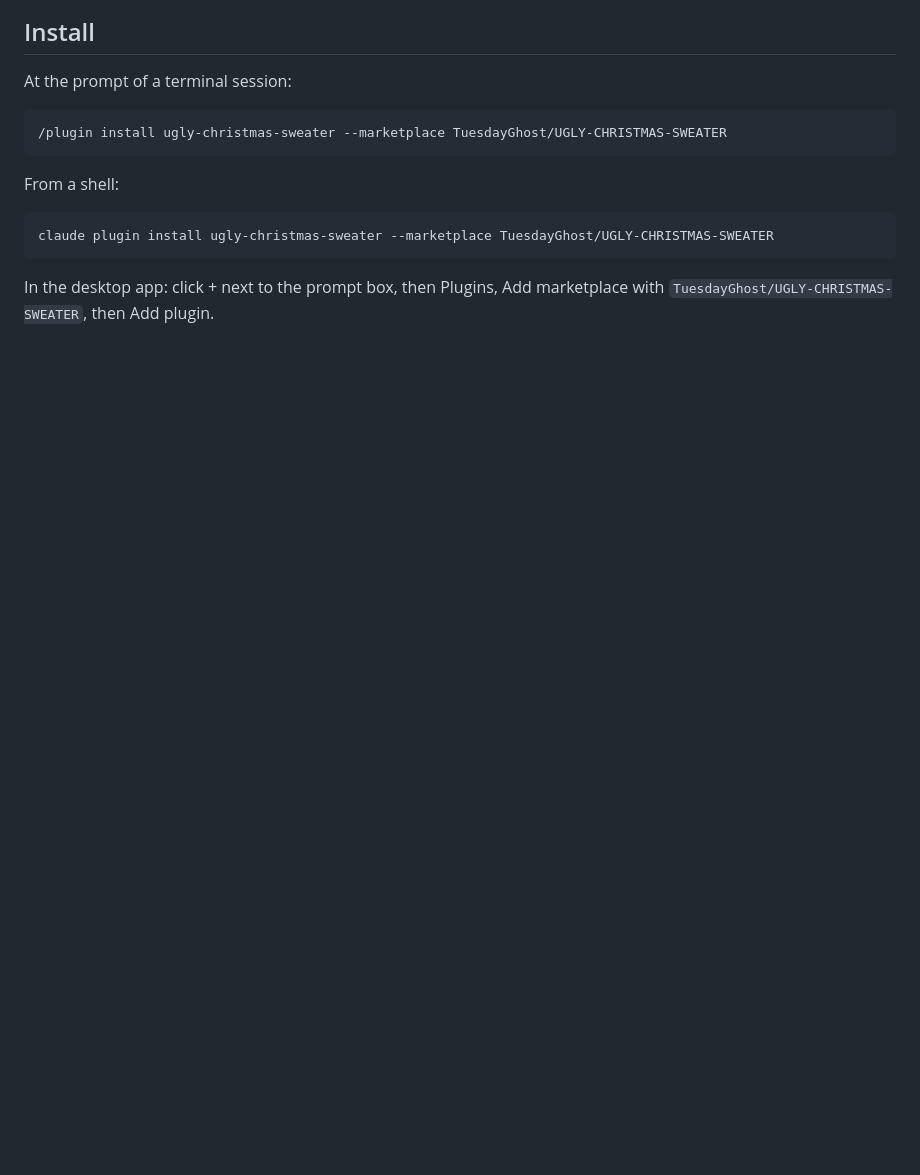
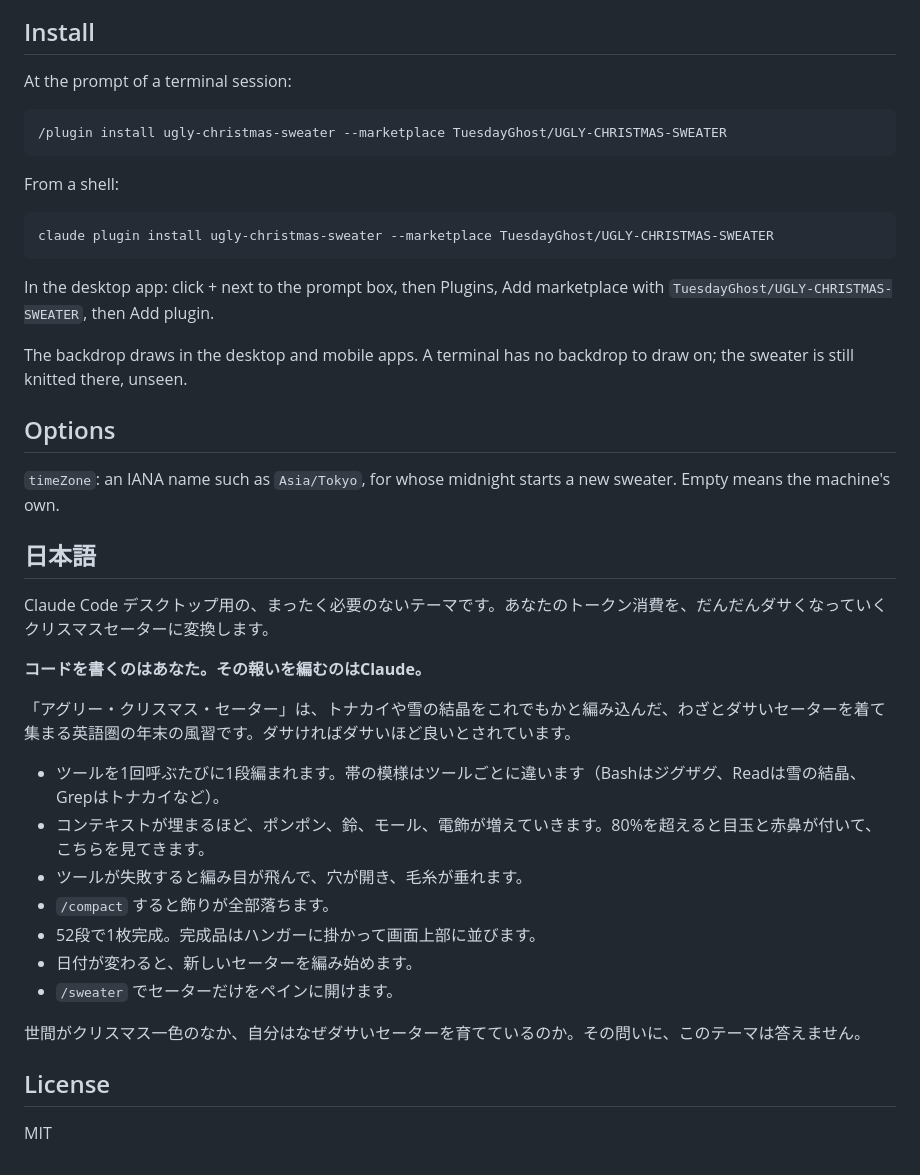
Before and after one commit to TuesdayGhost/UGLY-CHRISTMAS-SWEATER, a Markdown page: README.md, the part around one of its changes. GitHub-like rendering; blank space fills up the shorter version.

````diff
--- a/README.md
+++ b/README.md
@@ -28,3 +50,31 @@ claude plugin install ugly-christmas-sweater --marketplace TuesdayGhost/UGLY-CHR
 ```
 
 In the desktop app: click + next to the prompt box, then Plugins, Add marketplace with `TuesdayGhost/UGLY-CHRISTMAS-SWEATER`, then Add plugin.
+
+The backdrop draws in the desktop and mobile apps. A terminal has no backdrop to draw on; the sweater is still knitted there, unseen.
+
+## Options
+
+`timeZone`: an IANA name such as `Asia/Tokyo`, for whose midnight starts a new sweater. Empty means the machine's own.
+
+## 日本語
+
+Claude Code デスクトップ用の、まったく必要のないテーマです。あなたのトークン消費を、だんだんダサくなっていくクリスマスセーターに変換します。
+
+**コードを書くのはあなた。その報いを編むのはClaude。**
+
+「アグリー・クリスマス・セーター」は、トナカイや雪の結晶をこれでもかと編み込んだ、わざとダサいセーターを着て集まる英語圏の年末の風習です。ダサければダサいほど良いとされています。
+
+- ツールを1回呼ぶたびに1段編まれます。帯の模様はツールごとに違います（Bashはジグザグ、Readは雪の結晶、Grepはトナカイなど）。
+- コンテキストが埋まるほど、ポンポン、鈴、モール、電飾が増えていきます。80%を超えると目玉と赤鼻が付いて、こちらを見てきます。
+- ツールが失敗すると編み目が飛んで、穴が開き、毛糸が垂れます。
+- `/compact` すると飾りが全部落ちます。
+- 52段で1枚完成。完成品はハンガーに掛かって画面上部に並びます。
+- 日付が変わると、新しいセーターを編み始めます。
+- `/sweater` でセーターだけをペインに開けます。
+
+世間がクリスマス一色のなか、自分はなぜダサいセーターを育てているのか。その問いに、このテーマは答えません。
+
+## License
+
+MIT
````
Also changed, not shown: other parts of README.md (+31 -9 lines), .claude-plugin/icon.png (added), hero.png (added), preview.png, 2 other files.
